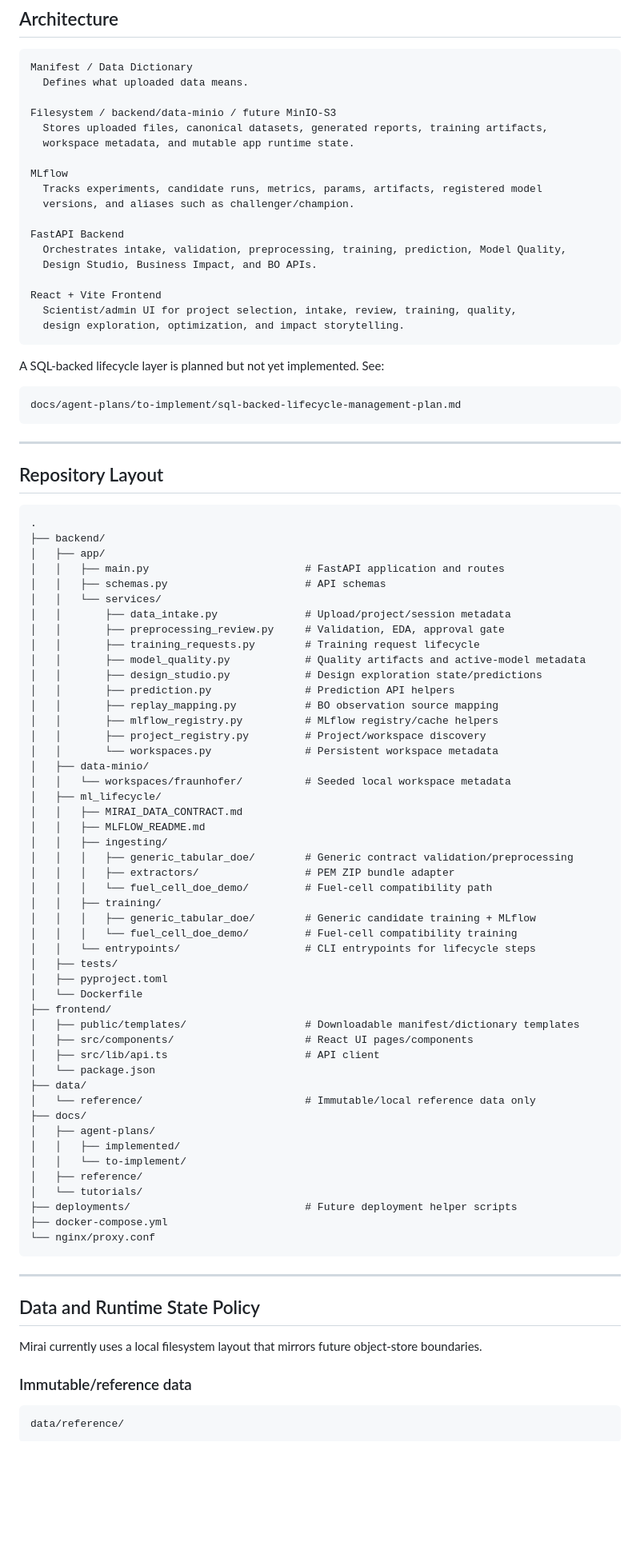
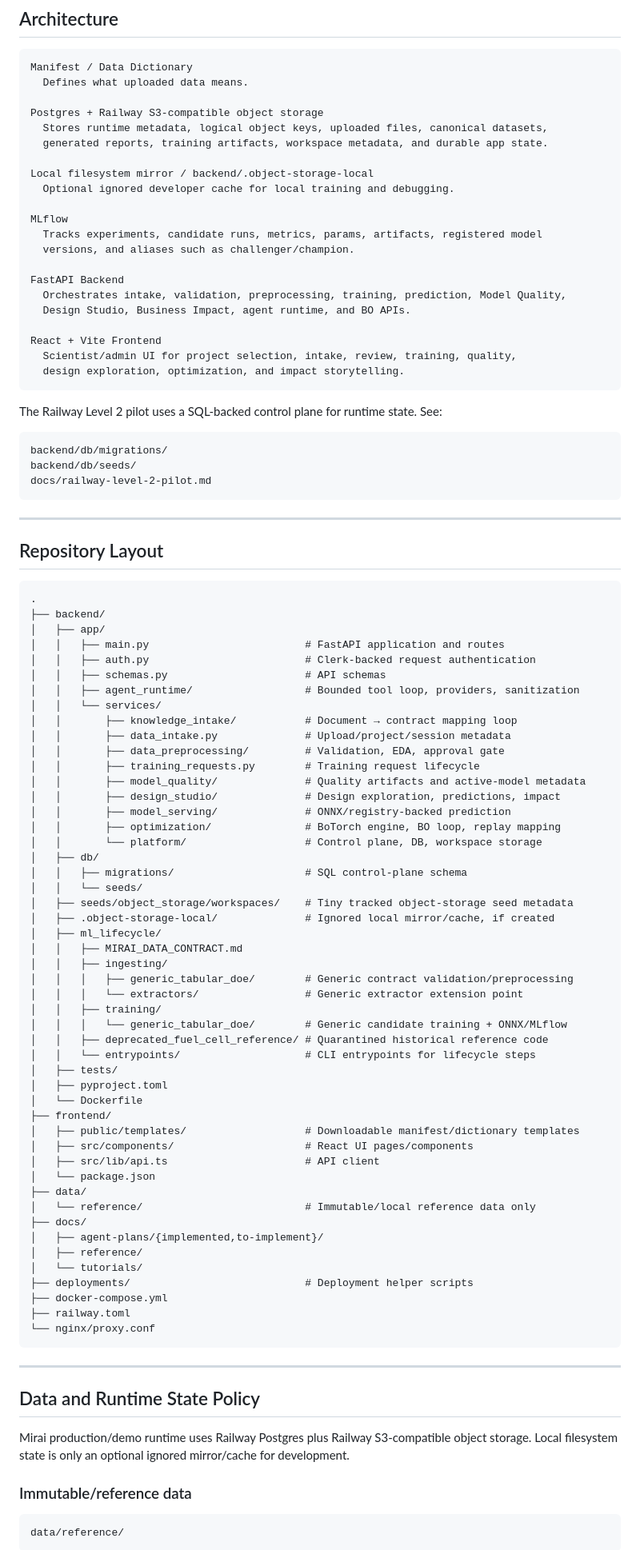
Before and after one commit to mirai-engineering/DoE, a Markdown page: README.md, the part around one of its changes. Shown at 80% size. Rendered like a GitHub page; blank space fills up the shorter version.

````diff
--- a/README.md
+++ b/README.md
@@ -122,9 +147,12 @@ Upload package
 Manifest / Data Dictionary
   Defines what uploaded data means.
 
-Filesystem / backend/data-minio / future MinIO-S3
-  Stores uploaded files, canonical datasets, generated reports, training artifacts,
-  workspace metadata, and mutable app runtime state.
+Postgres + Railway S3-compatible object storage
+  Stores runtime metadata, logical object keys, uploaded files, canonical datasets,
+  generated reports, training artifacts, workspace metadata, and durable app state.
+
+Local filesystem mirror / backend/.object-storage-local
+  Optional ignored developer cache for local training and debugging.
 
 MLflow
   Tracks experiments, candidate runs, metrics, params, artifacts, registered model
@@ -132,17 +160,19 @@ MLflow
 
 FastAPI Backend
   Orchestrates intake, validation, preprocessing, training, prediction, Model Quality,
-  Design Studio, Business Impact, and BO APIs.
+  Design Studio, Business Impact, agent runtime, and BO APIs.
 
 React + Vite Frontend
   Scientist/admin UI for project selection, intake, review, training, quality,
   design exploration, optimization, and impact storytelling.
 ```
 
-A SQL-backed lifecycle layer is planned but not yet implemented. See:
+The Railway Level 2 pilot uses a SQL-backed control plane for runtime state. See:
 
 ```text
-docs/agent-plans/to-implement/sql-backed-lifecycle-management-plan.md
+backend/db/migrations/
+backend/db/seeds/
+docs/railway-level-2-pilot.md
 ```
 
 ---
@@ -154,30 +184,32 @@ docs/agent-plans/to-implement/sql-backed-lifecycle-management-plan.md
 ├── backend/
 │   ├── app/
 │   │   ├── main.py                         # FastAPI application and routes
+│   │   ├── auth.py                         # Clerk-backed request authentication
 │   │   ├── schemas.py                      # API schemas
+│   │   ├── agent_runtime/                  # Bounded tool loop, providers, sanitization
 │   │   └── services/
+│   │       ├── knowledge_intake/           # Document → contract mapping loop
 │   │       ├── data_intake.py              # Upload/project/session metadata
-│   │       ├── preprocessing_review.py     # Validation, EDA, approval gate
+│   │       ├── data_preprocessing/         # Validation, EDA, approval gate
 │   │       ├── training_requests.py        # Training request lifecycle
-│   │       ├── model_quality.py            # Quality artifacts and active-model metadata
-│   │       ├── design_studio.py            # Design exploration state/predictions
-│   │       ├── prediction.py               # Prediction API helpers
-│   │       ├── replay_mapping.py           # BO observation source mapping
-│   │       ├── mlflow_registry.py          # MLflow registry/cache helpers
-│   │       ├── project_registry.py         # Project/workspace discovery
-│   │       └── workspaces.py               # Persistent workspace metadata
-│   ├── data-minio/
-│   │   └── workspaces/fraunhofer/          # Seeded local workspace metadata
+│   │       ├── model_quality/              # Quality artifacts and active-model metadata
+│   │       ├── design_studio/              # Design exploration, predictions, impact
+│   │       ├── model_serving/              # ONNX/registry-backed prediction
+│   │       ├── optimization/               # BoTorch engine, BO loop, replay mapping
+│   │       └── platform/                   # Control plane, DB, workspace storage
+│   ├── db/
+│   │   ├── migrations/                     # SQL control-plane schema
+│   │   └── seeds/
+│   ├── seeds/object_storage/workspaces/    # Tiny tracked object-storage seed metadata
+│   ├── .object-storage-local/              # Ignored local mirror/cache, if created
 │   ├── ml_lifecycle/
 │   │   ├── MIRAI_DATA_CONTRACT.md
-│   │   ├── MLFLOW_README.md
 │   │   ├── ingesting/
 │   │   │   ├── generic_tabular_doe/        # Generic contract validation/preprocessing
-│   │   │   ├── extractors/                 # PEM ZIP bundle adapter
-│   │   │   └── fuel_cell_doe_demo/         # Fuel-cell compatibility path
+│   │   │   └── extractors/                 # Generic extractor extension point
 │   │   ├── training/
-│   │   │   ├── generic_tabular_doe/        # Generic candidate training + MLflow
-│   │   │   └── fuel_cell_doe_demo/         # Fuel-cell compatibility training
+│   │   │   └── generic_tabular_doe/        # Generic candidate training + ONNX/MLflow
+│   │   ├── deprecated_fuel_cell_reference/ # Quarantined historical reference code
 │   │   └── entrypoints/                    # CLI entrypoints for lifecycle steps
 │   ├── tests/
 │   ├── pyproject.toml
@@ -190,13 +222,12 @@ docs/agent-plans/to-implement/sql-backed-lifecycle-management-plan.md
 ├── data/
 │   └── reference/                          # Immutable/local reference data only
 ├── docs/
-│   ├── agent-plans/
-│   │   ├── implemented/
-│   │   └── to-implement/
+│   ├── agent-plans/{implemented,to-implement}/
 │   ├── reference/
 │   └── tutorials/
-├── deployments/                            # Future deployment helper scripts
+├── deployments/                            # Deployment helper scripts
 ├── docker-compose.yml
+├── railway.toml
 └── nginx/proxy.conf
 ```
 
@@ -204,7 +235,7 @@ docs/agent-plans/to-implement/sql-backed-lifecycle-management-plan.md
 
 ## Data and Runtime State Policy
 
-Mirai currently uses a local filesystem layout that mirrors future object-store boundaries.
+Mirai production/demo runtime uses Railway Postgres plus Railway S3-compatible object storage. Local filesystem state is only an optional ignored mirror/cache for development.
 
 ### Immutable/reference data
 
````
Also changed, not shown: other parts of README.md (+133 -181 lines).
